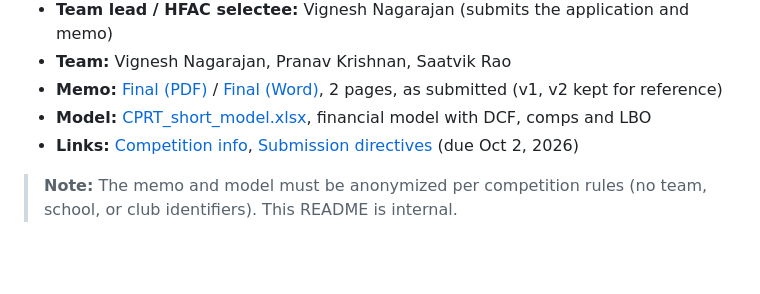
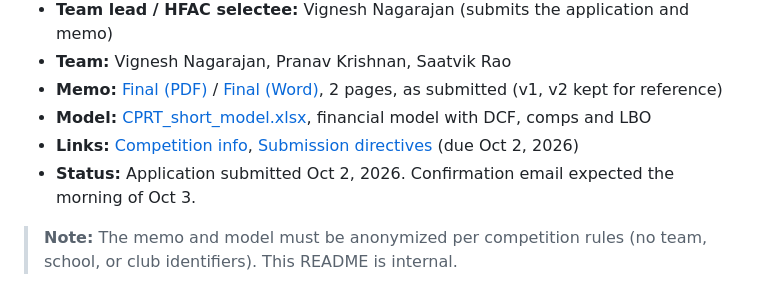
Before and after one commit to vignesh-nagarajan-vn/HFAC-Citadel-CPRT, a Markdown page: README.md, the part around the change. Drawn GitHub-style; blank space fills up the shorter version.

Commit message:
Note application submitted

```diff
--- a/README.md
+++ b/README.md
@@ -12,6 +12,7 @@ Valuation model and supporting analysis for the 2026 HFAC x Citadel Intercollegi
 - **Memo:** [Final (PDF)](memo/CPRT_short_memo_final.pdf) / [Final (Word)](memo/CPRT_short_memo_final.docx), 2 pages, as submitted (v1, v2 kept for reference)
 - **Model:** [CPRT_short_model.xlsx](model/excel/CPRT_short_model.xlsx), financial model with DCF, comps and LBO
 - **Links:** [Competition info](https://www.harvardfac.org/hfac-citadel-pitch-comp), [Submission directives](docs/competition_directives.md) (due Oct 2, 2026)
+- **Status:** Application submitted Oct 2, 2026. Confirmation email expected the morning of Oct 3.
 
 > **Note:** The memo and model must be anonymized per competition rules (no team, school, or club identifiers). This README is internal.
 
```
